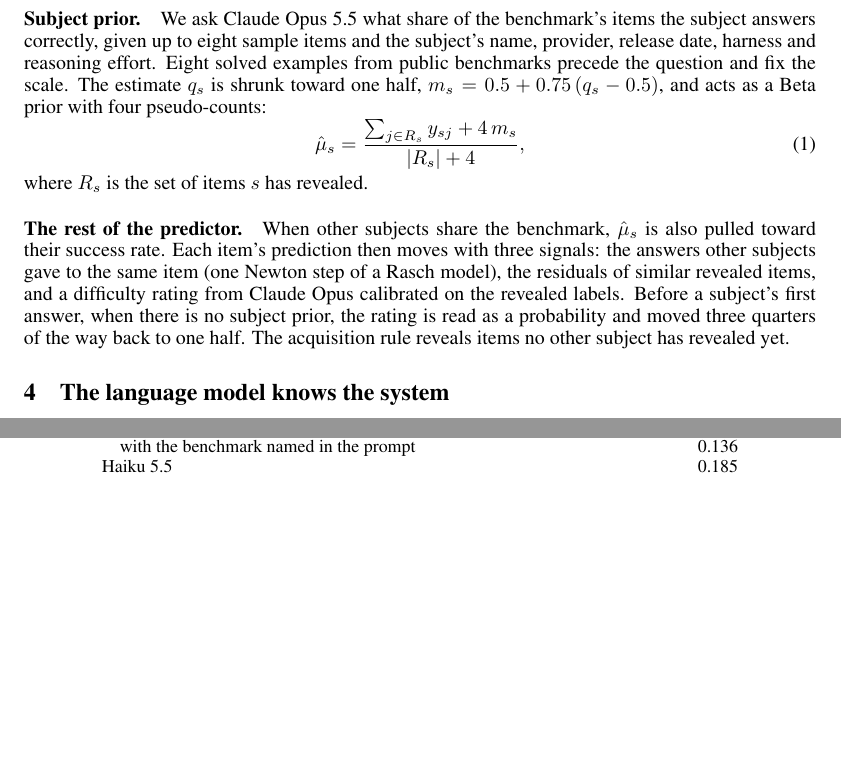
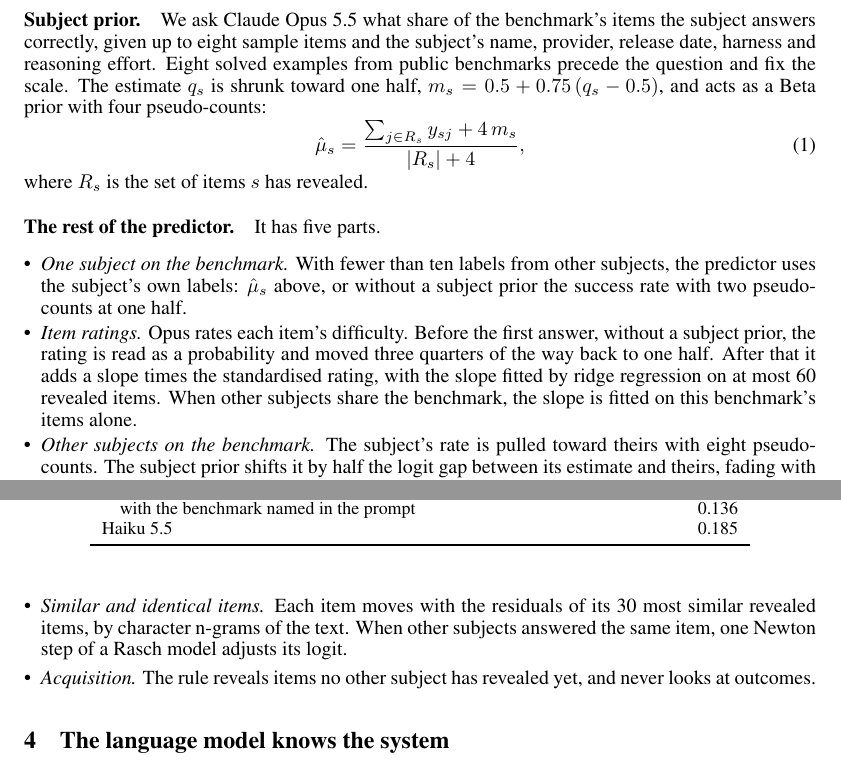
Before and after one commit to sunnyadn/paiec-pooled-priors, a LaTeX paper (report/main.tex): two parts of pages 2 and 3 of 8, joined at a grey line, cut so that both start at the same text, the shorter picture padded with empty space. Compiled offline with pdfLaTeX.

Commit message:
Report: Section 3 predictor detail

```diff
--- a/report/main.tex
+++ b/report/main.tex
@@ -6,6 +6,7 @@
 \usepackage{hyperref}
 \usepackage{url}
 \usepackage{booktabs}
+\usepackage{enumitem}
 \usepackage{amsmath}
 \usepackage{graphicx}
 \usepackage{xcolor}
@@ -70,7 +71,14 @@
 \end{equation}
 where $R_s$ is the set of items $s$ has revealed.
 
-\paragraph{The rest of the predictor.} When other subjects share the benchmark, $\hat\mu_s$ is also pulled toward their success rate. Each item's prediction then moves with three signals: the answers other subjects gave to the same item (one Newton step of a Rasch model), the residuals of similar revealed items, and a difficulty rating from Claude Opus calibrated on the revealed labels. Before a subject's first answer, when there is no subject prior, the rating is read as a probability and moved three quarters of the way back to one half. The acquisition rule reveals items no other subject has revealed yet.
+\paragraph{The rest of the predictor.} It has five parts.
+\begin{itemize}[leftmargin=*,itemsep=0pt,topsep=2pt]
+\item \emph{One subject on the benchmark.} With fewer than ten labels from other subjects, the predictor uses the subject's own labels: $\hat\mu_s$ above, or without a subject prior the success rate with two pseudo-counts at one half.
+\item \emph{Item ratings.} Opus rates each item's difficulty. Before the first answer, without a subject prior, the rating is read as a probability and moved three quarters of the way back to one half. After that it adds a slope times the standardised rating, with the slope fitted by ridge regression on at most 60 revealed items. When other subjects share the benchmark, the slope is fitted on this benchmark's items alone.
+\item \emph{Other subjects on the benchmark.} The subject's rate is pulled toward theirs with eight pseudo-counts. The subject prior shifts it by half the logit gap between its estimate and theirs, fading with the same pseudo-counts.
+\item \emph{Similar and identical items.} Each item moves with the residuals of its 30 most similar revealed items, by character n-grams of the text. When other subjects answered the same item, one Newton step of a Rasch model adjusts its logit.
+\item \emph{Acquisition.} The rule reveals items no other subject has revealed yet, and never looks at outcomes.
+\end{itemize}
 
 
 \section{The language model knows the system}
```
Also changed, not shown: report/main.pdf.
